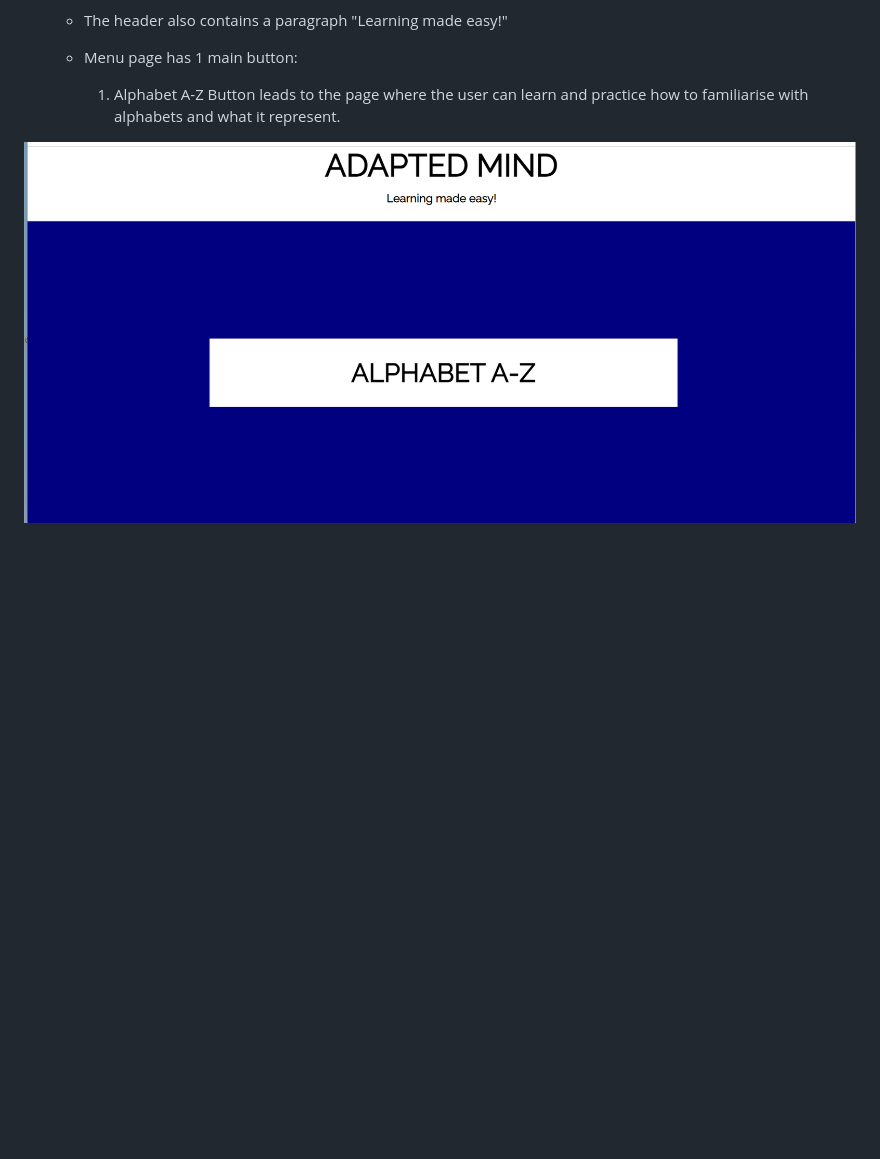
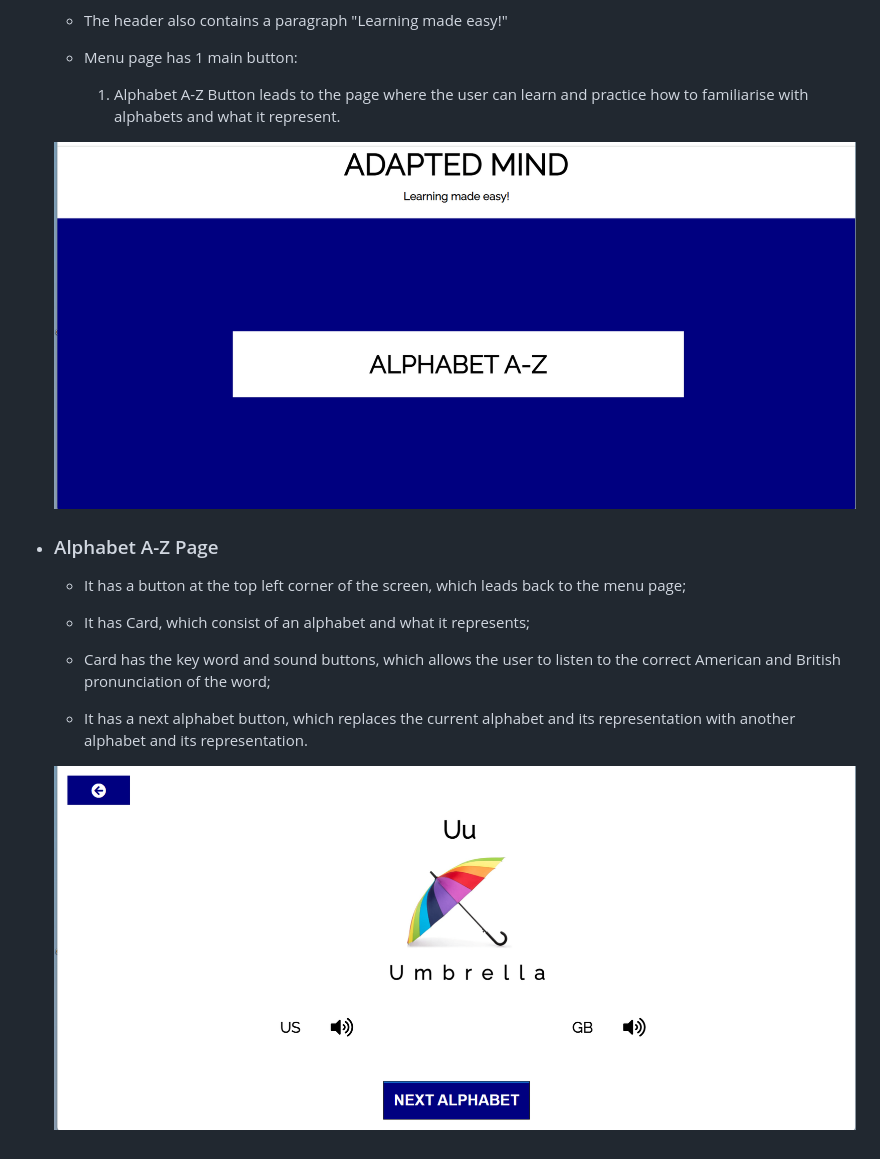
Before and after one commit to Ovundiano/Adapted-Mind, a Markdown page: README.md, the part around the change. Drawn GitHub-style; pictures changed too: documentation/alphabet_page_screenshot.png (added); blank space fills up the shorter version.

Commit message:
Add alphabet page image to documentation and readme.md

```diff
--- a/README.md
+++ b/README.md
@@ -34,4 +34,16 @@ The site can be accessed by this [link](https://ovundiano.github.io/Adapted-Mind
 
         1. Alphabet A-Z Button leads to the page where the user can learn and practice how to familiarise with alphabets and what it represent.
 
-![Menu Page](documentation/menu_page_screenshot.png)
+    ![Menu Page](documentation/menu_page_screenshot.png)
+
++ ### Alphabet A-Z Page
+
+    - It has a button at the top left corner of the screen, which leads back to the menu page;
+
+    - It has Card, which consist of an alphabet and what it represents;
+
+    - Card has the key word and sound buttons, which allows the user to listen to the correct American and British pronunciation of the word;
+
+    - It has a next alphabet button, which replaces the current alphabet and its representation with another alphabet and its representation.
+
+    ![Alphabet A-Z Page](documentation/alphabet_page_screenshot.png)
```
